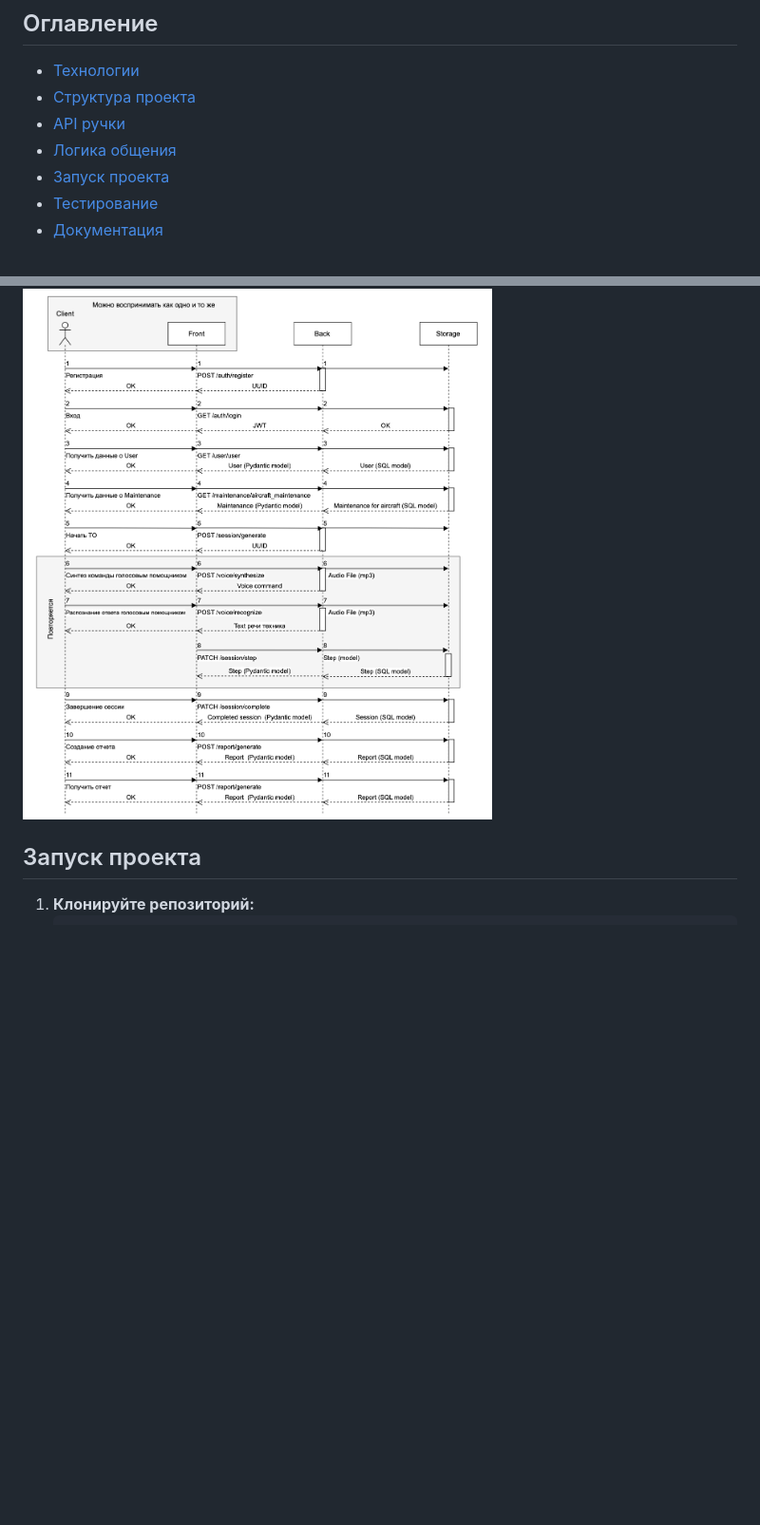
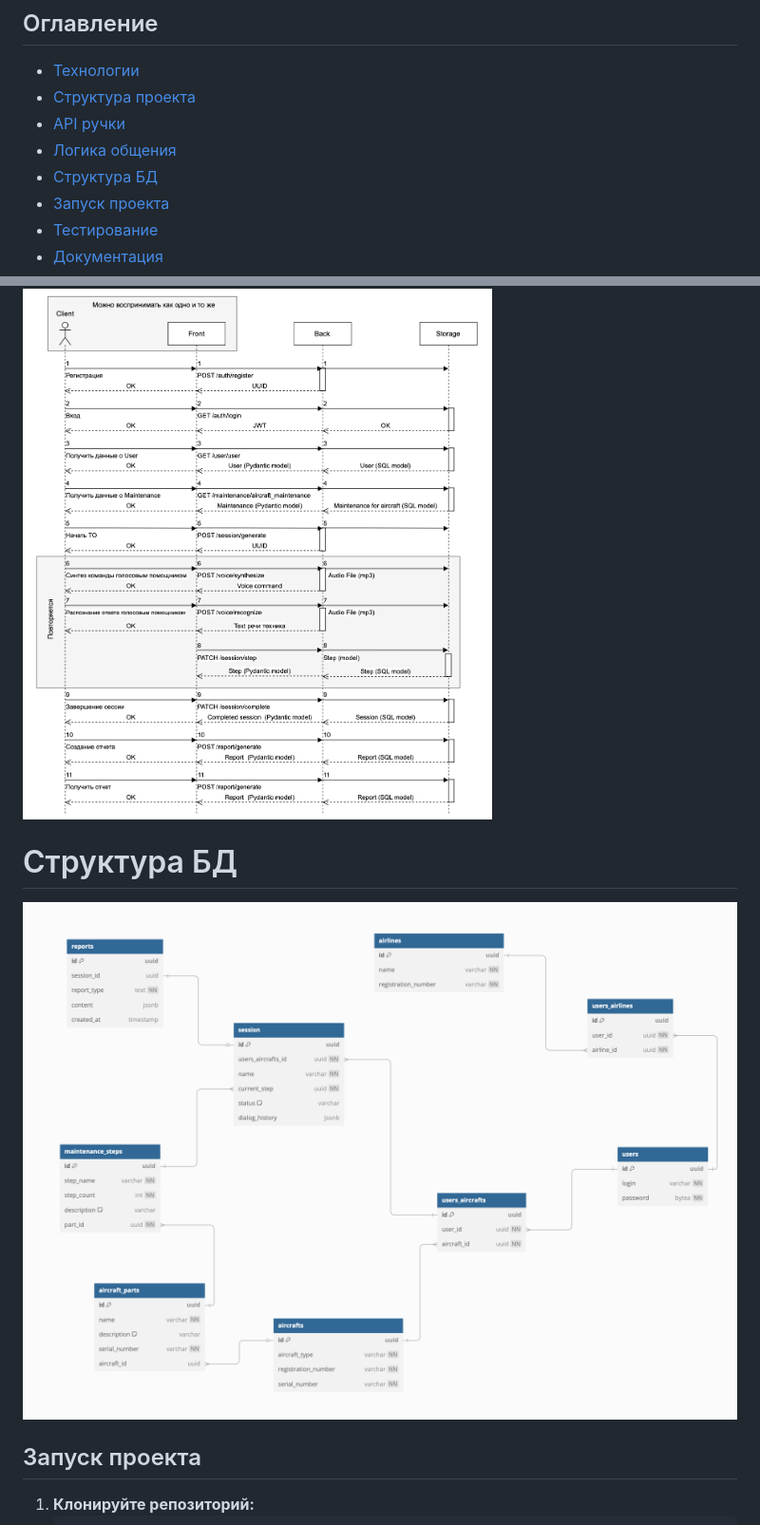
Before and after one commit to CostGamer/voice_assistant_aircraft_maintenance, a Markdown page: README.md, 2 parts joined by grey strips. Shown: that part at 95% size. Drawn GitHub-style; pictures changed too: media/db_structure.png (added); blank space fills up the shorter version.

```diff
--- a/README.md
+++ b/README.md
@@ -8,6 +8,7 @@
 - [Структура проекта](#структура-проекта)
 - [API ручки](#api-ручки)
 - [Логика общения](#логика-общения)
+- [Структура БД](#структура-бд)
 - [Запуск проекта](#запуск-проекта)
 - [Тестирование](#тестирование)
 - [Документация](#документация)
@@ -100,6 +101,9 @@
 # Логика общения
 ![APP схема](media/time_diagram.png)
 
+# Структура БД
+![DB схема](media/db_structure.png)
+
 ## Запуск проекта
 
 1. **Клонируйте репозиторий:**
```
Also changed, not shown: 4 other files.
